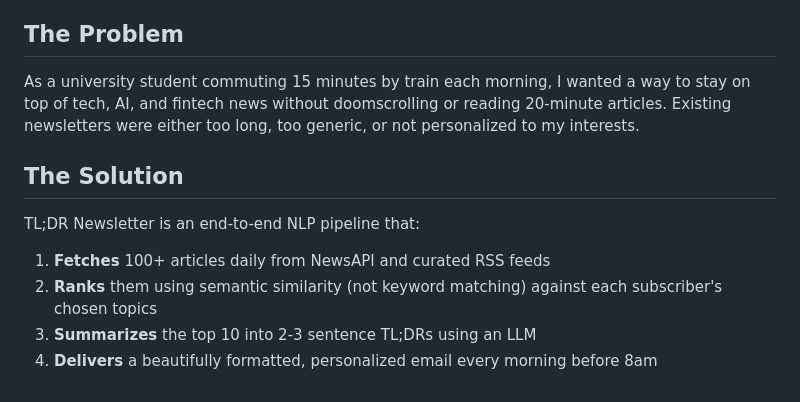
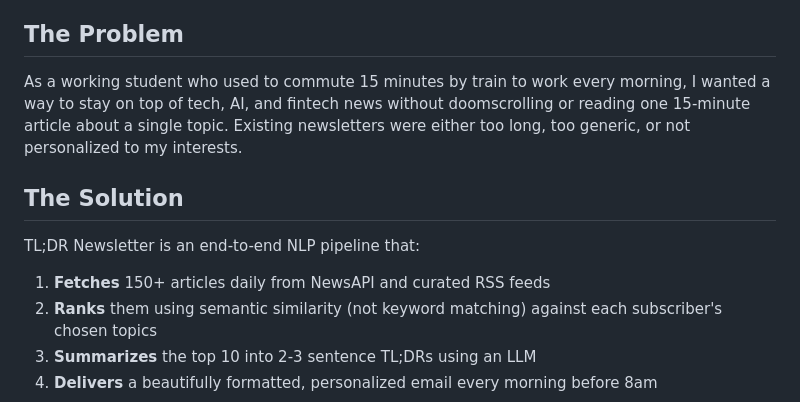
Before and after one commit to lele090302-dot/nlp-ibs, a Markdown page: README.md, the part around one of its changes. Drawn GitHub-style.

Commit message:
Add screenshots and revise number of fetched article in README
Updated the README to reflect a change in personal context and adjusted article counts.

```diff
--- a/README.md
+++ b/README.md
@@ -4,12 +4,12 @@
 
 ## The Problem
 
-As a university student commuting 15 minutes by train each morning, I wanted a way to stay on top of tech, AI, and fintech news without doomscrolling or reading 20-minute articles. Existing newsletters were either too long, too generic, or not personalized to my interests.
+As a working student who used to commute 15 minutes by train to work every morning, I wanted a way to stay on top of tech, AI, and fintech news without doomscrolling or reading one 15-minute article about a single topic. Existing newsletters were either too long, too generic, or not personalized to my interests.
 
 ## The Solution
 
 TL;DR Newsletter is an end-to-end NLP pipeline that:
-1. **Fetches** 100+ articles daily from NewsAPI and curated RSS feeds
+1. **Fetches** 150+ articles daily from NewsAPI and curated RSS feeds
 2. **Ranks** them using semantic similarity (not keyword matching) against each subscriber's chosen topics
 3. **Summarizes** the top 10 into 2-3 sentence TL;DRs using an LLM
 4. **Delivers** a beautifully formatted, personalized email every morning before 8am
```
Also changed, not shown: other parts of README.md (+3 -1 lines).
